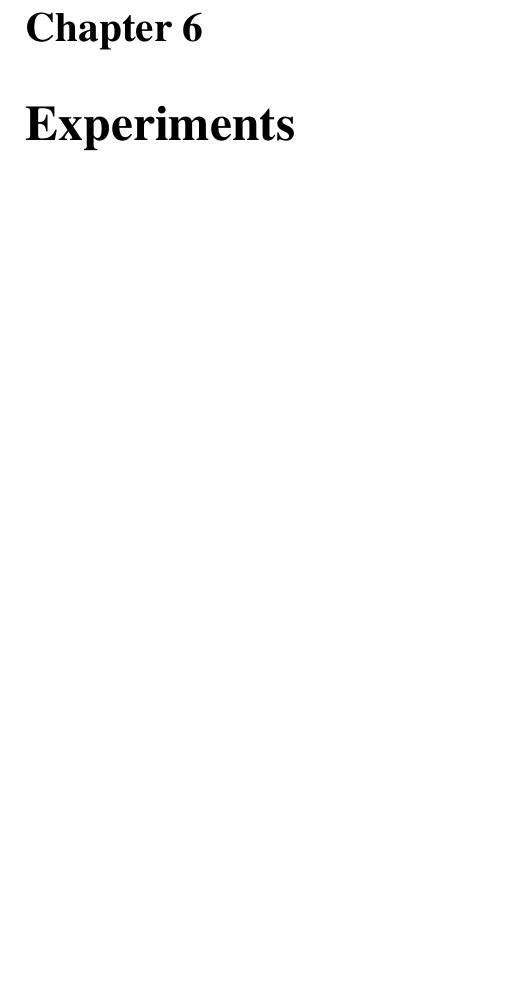
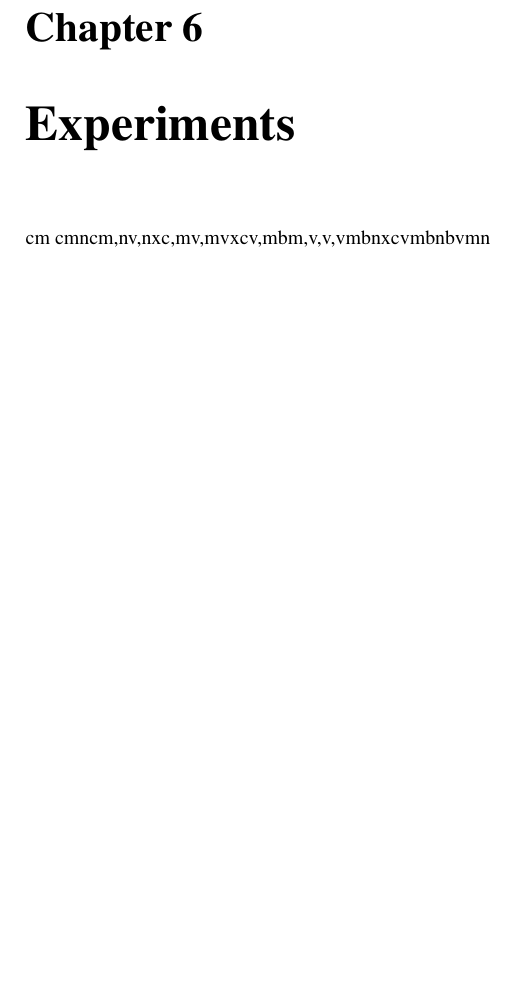
Before and after one commit to ronaddie/Dawoodiss, a LaTeX thesis (dawoodiss.tex, which reads experiments.tex): part of page 18 of 23, cut so that both start at the same text, the shorter picture padded with empty space. Compiled offline with pdfLaTeX; a LaTeX package or settings file that is missing is left out.

```diff
--- a/experiments.tex
+++ b/experiments.tex
@@ -1 +1,2 @@
 \chapter{Experiments}
+ cm cmncm,nv,nxc,mv,mvxcv,mbm,v,v,vmbnxcvmbnbvmn
```
Also changed, not shown: cybersecuritydesign.tex (line endings or trailing spaces).
